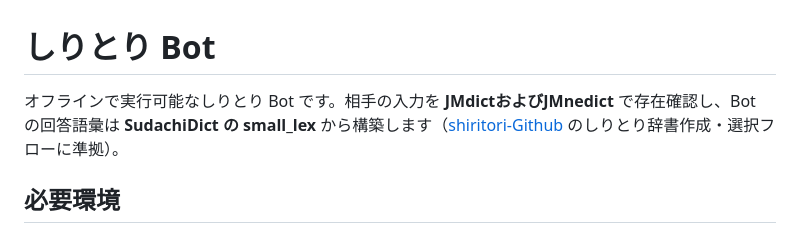
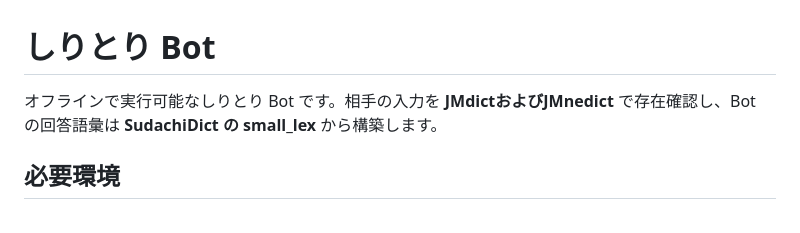
Before and after one commit to Konayukiw/shiritori, a Markdown page: README.md, the part around the change. GitHub-like rendering.

Commit message:
ファイルの整理

```diff
--- a/README.md
+++ b/README.md
@@ -1,6 +1,6 @@
 # しりとり Bot
 
-オフラインで実行可能なしりとり Bot です。相手の入力を **JMdictおよびJMnedict** で存在確認し、Bot の回答語彙は **SudachiDict の small_lex** から構築します（[shiritori-Github](https://github.com/piijey/shiritori) のしりとり辞書作成・選択フローに準拠）。
+オフラインで実行可能なしりとり Bot です。相手の入力を **JMdictおよびJMnedict** で存在確認し、Bot の回答語彙は **SudachiDict の small_lex** から構築します。
 
 ## 必要環境
 
```
